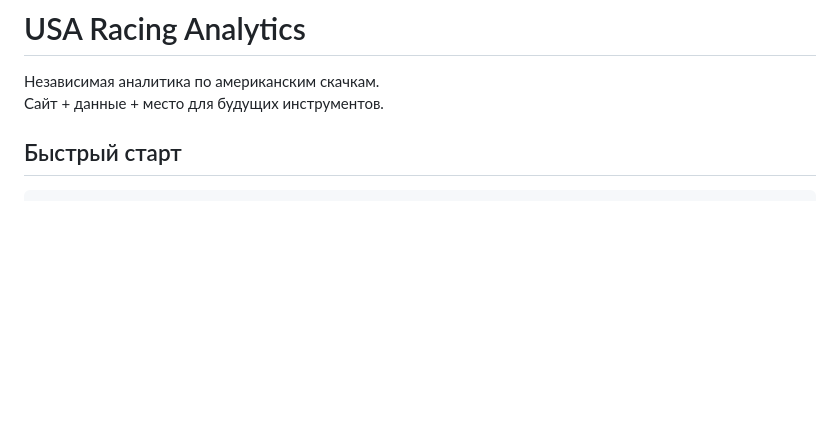
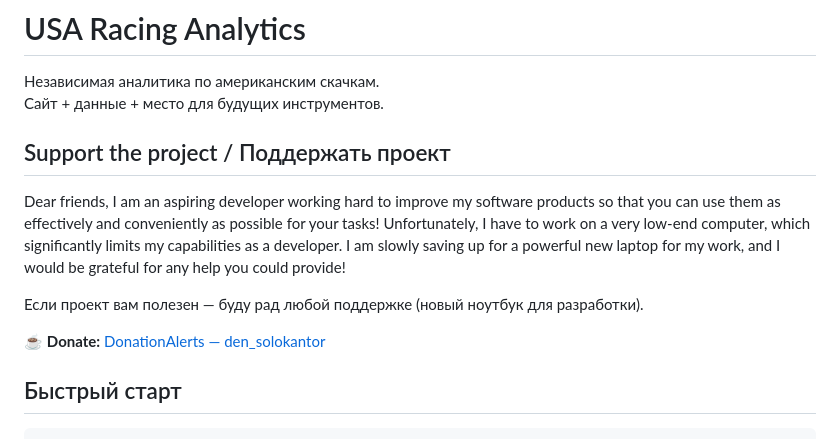
Before and after one commit to Den-Solokantor/usa-racing-analytics, a Markdown page: README.md, the part around the change. Drawn GitHub-style; blank space fills up the shorter version.

Commit message:
docs: add DonationAlerts support section

````diff
--- a/README.md
+++ b/README.md
@@ -2,7 +2,13 @@
 
 Независимая аналитика по американским скачкам.
 Сайт + данные + место для будущих инструментов.
+## Support the project / Поддержать проект
 
+Dear friends, I am an aspiring developer working hard to improve my software products so that you can use them as effectively and conveniently as possible for your tasks! Unfortunately, I have to work on a very low-end computer, which significantly limits my capabilities as a developer. I am slowly saving up for a powerful new laptop for my work, and I would be grateful for any help you could provide!
+
+Если проект вам полезен — буду рад любой поддержке (новый ноутбук для разработки).
+
+☕ **Donate:** [DonationAlerts — den_solokantor](https://www.donationalerts.com/r/den_solokantor)
 ## Быстрый старт
 
 ```bash
````
